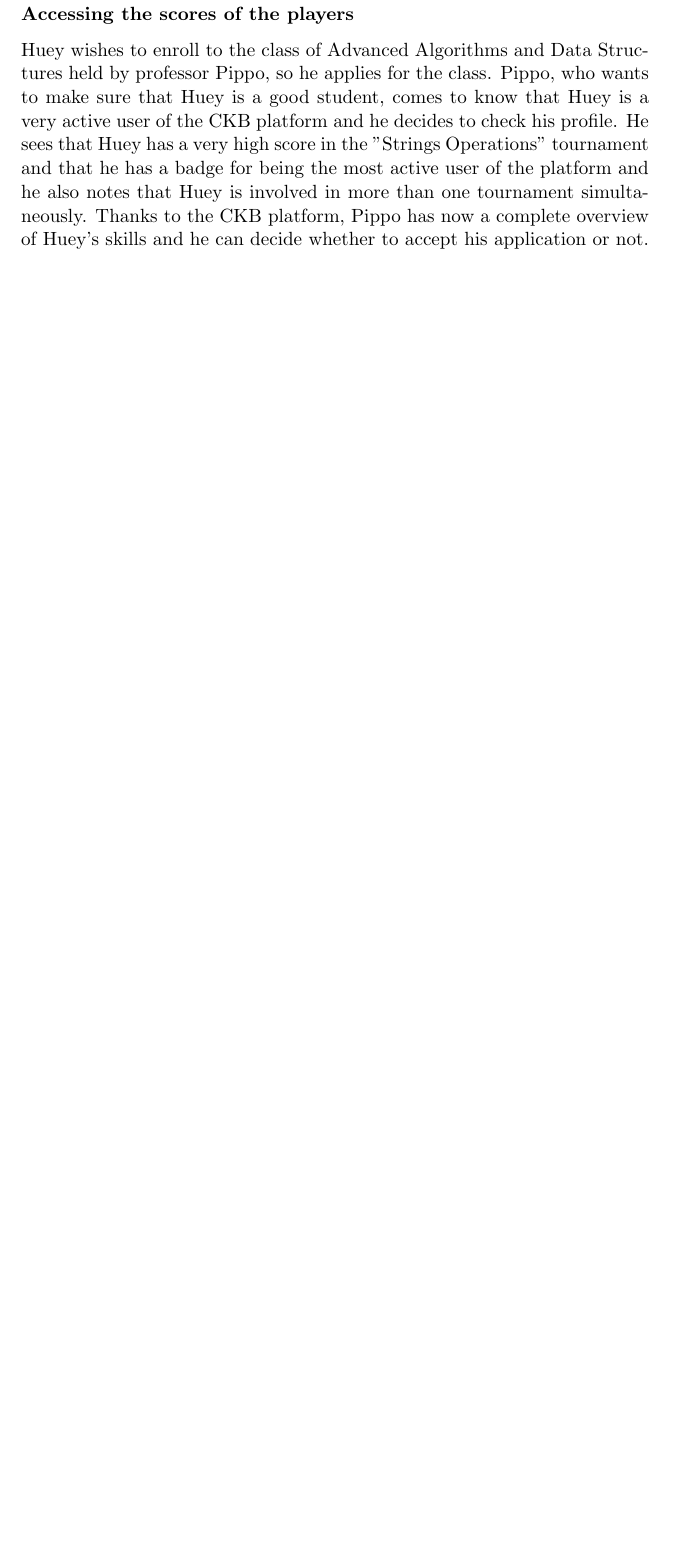
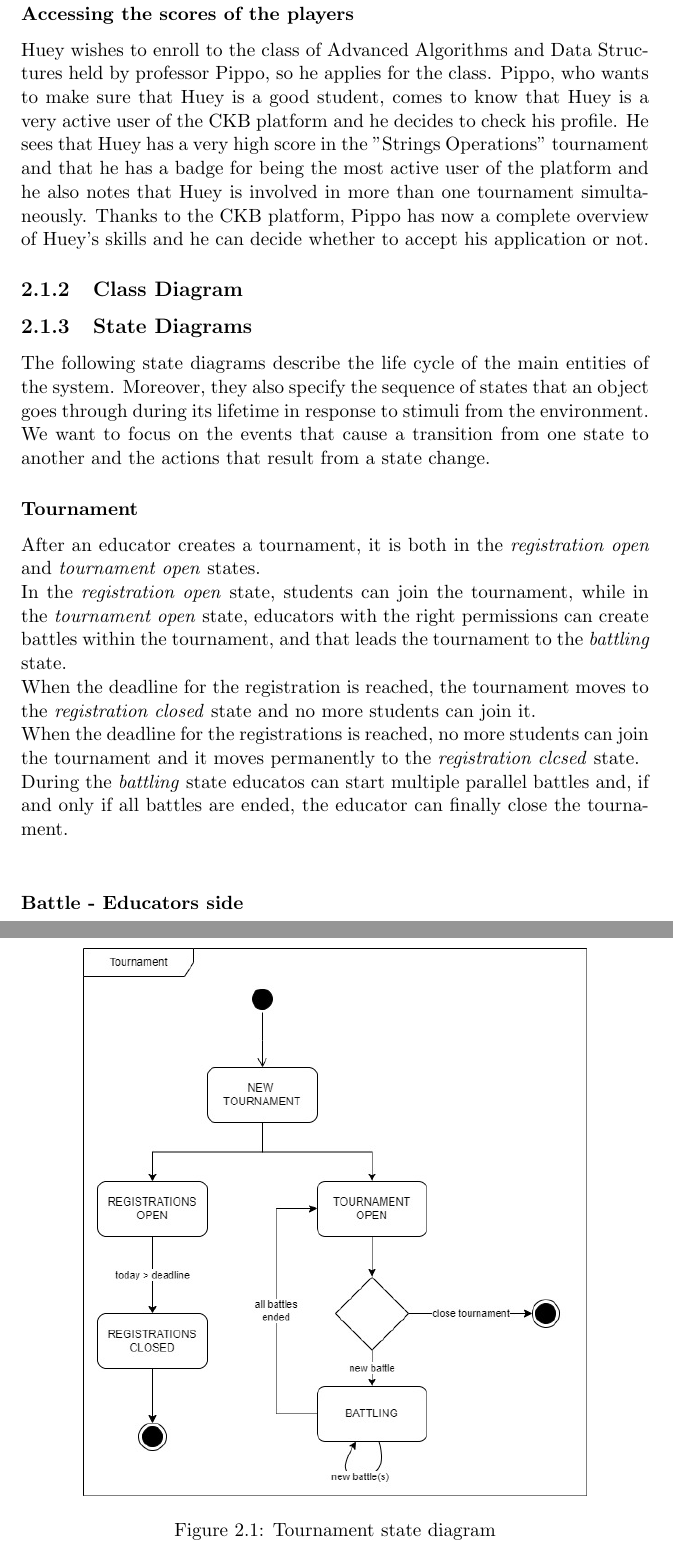
Before and after one commit to pontig/sw-eng-2-PasiniPontiggiaStasi, a LaTeX book (RASD/RASD.tex, which reads RASD/chapters/02_overall_description.tex): part of page 10 of 12 before the commit and two parts of pages 9 and 10 of 12 after it, the two joined at a grey line, cut so that both start at the same text, the shorter picture padded with empty space. Compiled offline with pdfLaTeX.

Commit message:
begin of state diagrams

```diff
--- a/RASD/chapters/02_overall_description.tex
+++ b/RASD/chapters/02_overall_description.tex
@@ -43,3 +43,25 @@
 Pippo, who wants to make sure that Huey is a good student, comes to know that Huey is a very active user of the CKB platform and he decides to check his profile.
 He sees that Huey has a very high score in the "Strings Operations" tournament and that he has a badge for being the most active user of the platform and he also notes that Huey is involved in more than one tournament simultaneously.
 Thanks to the CKB platform, Pippo has now a complete overview of Huey's skills and he can decide whether to accept his application or not.
+
+\subsection{Class Diagram}
+
+\subsection{State Diagrams}
+The following state diagrams describe the life cycle of the main entities of the system.
+Moreover, they also specify the sequence of states that an object goes through during its lifetime in response to stimuli from the environment.
+We want to focus on the events that cause a transition from one state to another and the actions that result from a state change.
+
+\subsubsection*{Tournament}
+After an educator creates a tournament, it is both in the \textit{registration open} and \textit{tournament open} states.\\
+In the \textit{registration open} state, students can join the tournament, while in the \textit{tournament open} state, educators with the right permissions can create battles within the tournament, and that leads the tournament to the \textit{battling} state.\\
+When the deadline for the registration is reached, the tournament moves to the \textit{registration closed} state and no more students can join it.\\
+When the deadline for the registrations is reached, no more students can join the tournament and it moves permanently to the \textit{registration clcsed} state.\\
+During the \textit{battling} state educatos can start multiple parallel battles and, if and only if all battles are ended, the educator can finally close the tournament.\\
+
+\begin{figure}
+    \centering
+    \includegraphics[width=0.8\textwidth]{state_diagrams/tournament.jpg}
+    \caption{Tournament state diagram}
+\end{figure}
+
+\subsubsection*{Battle - Educators side}
```
Also changed, not shown: RASD/chapters/01_introduction.tex (+1 -0 lines), RASD/chapters/05_effort_spent.tex (+2 -1 lines), RASD/title.tex (+7 -5 lines), RASD/RASD.pdf, RASD/state_diagrams/tournament.jpg (added), 1 other file.
